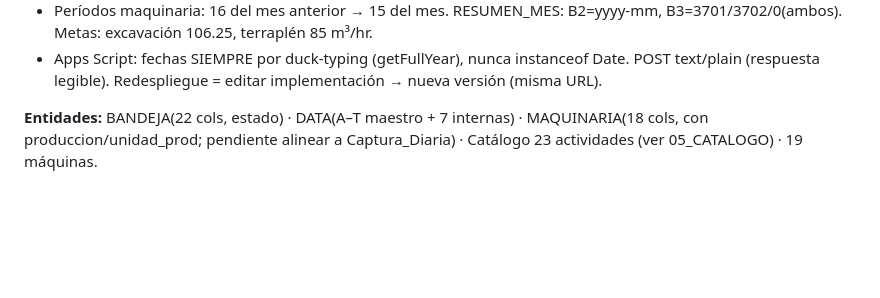
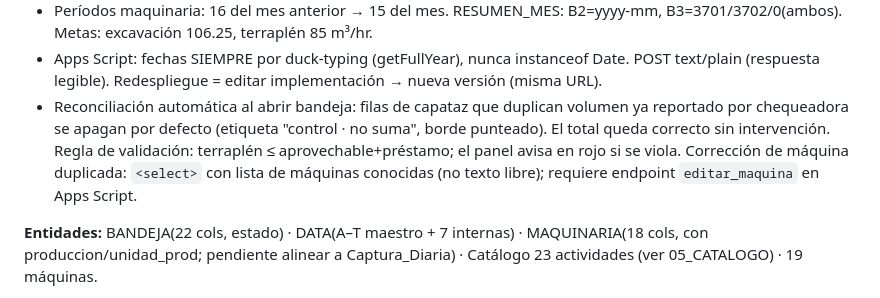
Before and after one commit to cesangal15/Ortiz-tm2-sur, a Markdown page: docs/PROJECT_CONTEXT.md, the part around the change. Drawn GitHub-style; blank space fills up the shorter version.

```diff
--- a/docs/PROJECT_CONTEXT.md
+++ b/docs/PROJECT_CONTEXT.md
@@ -17,6 +17,7 @@
 - Maquinaria: sin horómetros; horas directas. Prog 5h alquiladas (NH69/CAT320/MC705) / 6.4h propias (FNG02 propia). Operador obligatorio. Horas muertas=prog−oper → motivo obligatorio (dropdown 9 opciones). ESTADO derivado (sin muertas=OPERANDO). Equipos anidados en la actividad; producción máquina = largo de su línea; multi-máquina muestra el total (no sumar).
 - Períodos maquinaria: 16 del mes anterior → 15 del mes. RESUMEN_MES: B2=yyyy-mm, B3=3701/3702/0(ambos). Metas: excavación 106.25, terraplén 85 m³/hr.
 - Apps Script: fechas SIEMPRE por duck-typing (getFullYear), nunca instanceof Date. POST text/plain (respuesta legible). Redespliegue = editar implementación → nueva versión (misma URL).
+- Reconciliación automática al abrir bandeja: filas de capataz que duplican volumen ya reportado por chequeadora se apagan por defecto (etiqueta "control · no suma", borde punteado). El total queda correcto sin intervención. Regla de validación: terraplén ≤ aprovechable+préstamo; el panel avisa en rojo si se viola. Corrección de máquina duplicada: `<select>` con lista de máquinas conocidas (no texto libre); requiere endpoint `editar_maquina` en Apps Script.
 
 **Entidades:** BANDEJA(22 cols, estado) · DATA(A–T maestro + 7 internas) · MAQUINARIA(18 cols, con produccion/unidad_prod; pendiente alinear a Captura_Diaria) · Catálogo 23 actividades (ver 05_CATALOGO) · 19 máquinas.
 
```
Also changed, not shown: docs/05_CATALOGO.md (+20 -1 lines).
